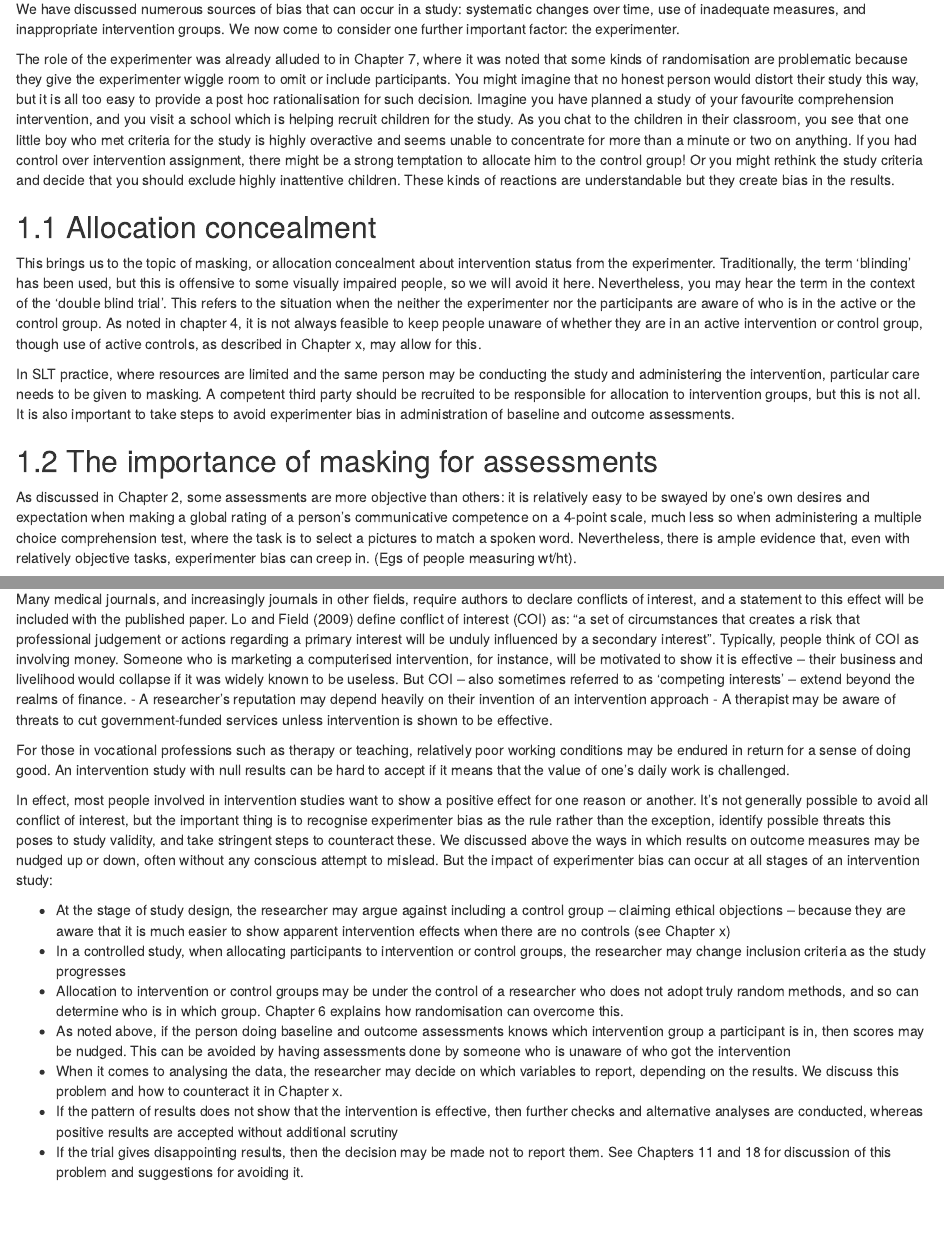
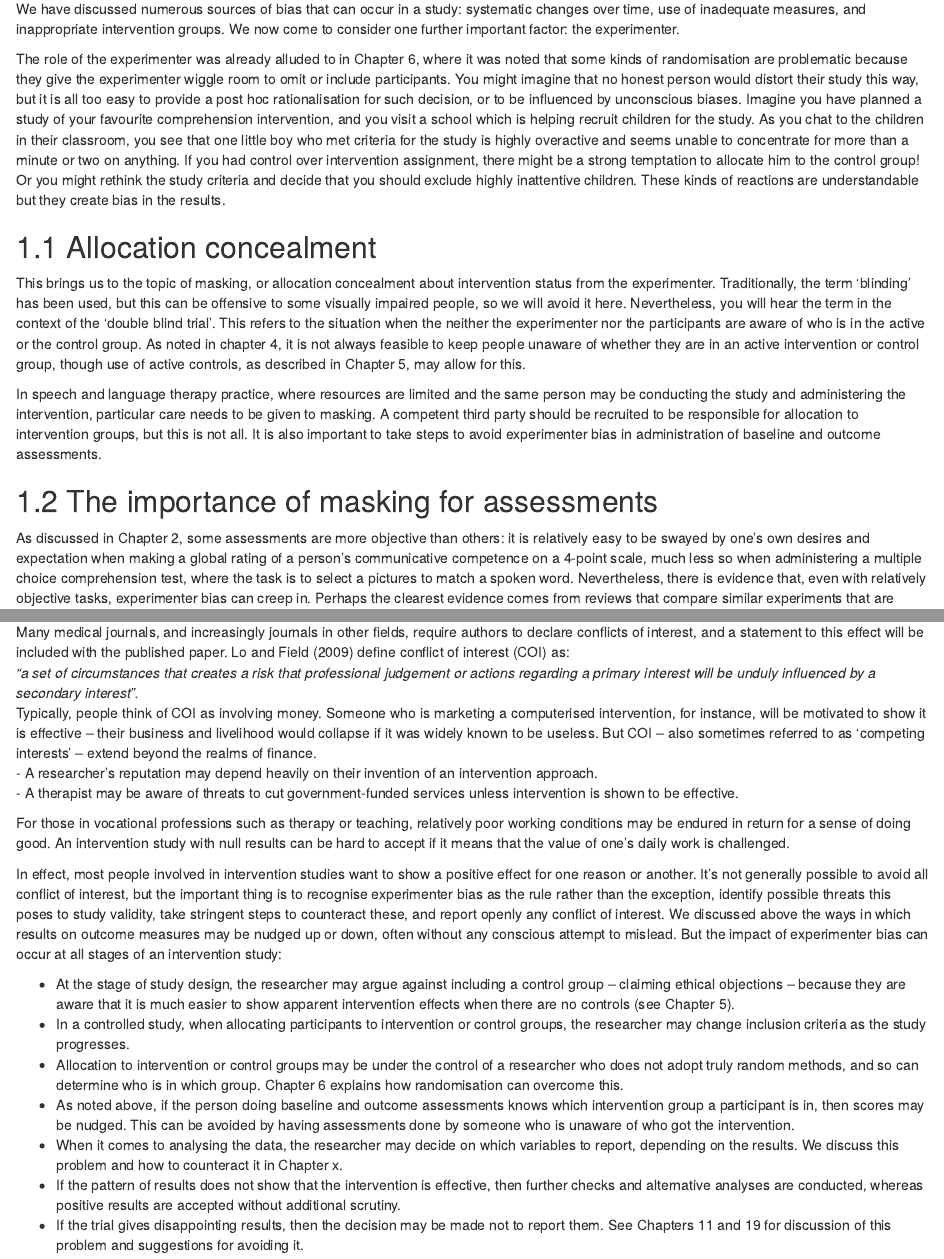
Before and after one commit to p1981thompson/interventions_book, an R Markdown document (07-Experimenter_bias.Rmd): the page in a window 1100 px wide, from 70 px down, and a second part further down, joined at a grey line. Rendered offline with R 4.5, knitr and Pandoc, with nearby package versions; drawn as R Markdown's standard HTML page in place of the format the file asks for.

Commit message:
more on phonics screen and general tidying up

```diff
--- a/07-Experimenter_bias.Rmd
+++ b/07-Experimenter_bias.Rmd
@@ -1,16 +1,19 @@
 <!-- Dorothy: I wonder if we should move this chapter ahead of RCTs? It is much simpler-->
+<!--DB: I did wonder about that - but I've kept it where it is as it does refer back to the previous chapter and it may not be simple to keep track when rewording. Also, it can be nice to have an easy chapter after a challenging one-->
+
 # The experimenter as a source of bias
 
 We have discussed numerous sources of bias that can occur in a study: systematic changes over time, use of inadequate measures, and inappropriate intervention groups. We now come to consider one further important factor: the experimenter.
 
-The role of the experimenter was already alluded to in Chapter 7, where it was noted that some kinds of randomisation are problematic because they give the experimenter wiggle room to omit or include participants. You might imagine that no honest person would distort their study this way, but it is all too easy to provide a post hoc rationalisation for such decision. Imagine you have planned a study of your favourite comprehension intervention, and you visit a school which is helping recruit children for the study. As you chat to the children in their classroom, you see that one little boy who met criteria for the study is highly overactive and seems unable to concentrate for more than a minute or two on anything. If you had control over intervention assignment, there might be a strong temptation to  allocate him to the control group! Or you might rethink the study criteria and decide that you should exclude highly inattentive children. These kinds of reactions are understandable but they create bias in the results.
+The role of the experimenter was already alluded to in Chapter 6, where it was noted that some kinds of randomisation are problematic because they give the experimenter wiggle room to omit or include participants. You might imagine that no honest person would distort their study this way, but it is all too easy to provide a post hoc rationalisation for such decision, or to be influenced by unconscious biases. Imagine you have planned a study of your favourite comprehension intervention, and you visit a school which is helping recruit children for the study. As you chat to the children in their classroom, you see that one little boy who met criteria for the study is highly overactive and seems unable to concentrate for more than a minute or two on anything. If you had control over intervention assignment, there might be a strong temptation to  allocate him to the control group! Or you might rethink the study criteria and decide that you should exclude highly inattentive children. These kinds of reactions are understandable but they create bias in the results.
+
+
 
 ## Allocation concealment
 
-This brings us to the topic of masking, or allocation concealment about intervention status from the experimenter. Traditionally, the term 'blinding' has been used, but this is offensive to some visually impaired people, so we will avoid it here. Nevertheless, you may hear the term in the context of the 'double blind trial'. This refers to the situation when the neither the experimenter nor the participants are aware of who is in the active or the control group. As noted in chapter 4, it is not always feasible to keep people unaware of whether they are in an active intervention or control group, though use of active controls, as described in Chapter x, may allow for this.
+This brings us to the topic of masking, or allocation concealment about intervention status from the experimenter. Traditionally, the term 'blinding' has been used, but this can be offensive to some visually impaired people, so we will avoid it here. Nevertheless, you will hear the term in the context of the 'double blind trial'. This refers to the situation when the neither the experimenter nor the participants are aware of who is in the active or the control group. As noted in chapter 4, it is not always feasible to keep people unaware of whether they are in an active intervention or control group, though use of active controls, as described in Chapter 5, may allow for this.
 
-In SLT practice, where resources are limited and the same person may be conducting the study and administering the intervention, particular care needs to be given to masking. A competent third party should be recruited to be responsible for allocation to intervention groups, but this is not all. It is also important to take steps to avoid experimenter bias in administration of baseline and outcome assessments.
+In speech and language therapy practice, where resources are limited and the same person may be conducting the study and administering the intervention, particular care needs to be given to masking. A competent third party should be recruited to be responsible for allocation to intervention groups, but this is not all. It is also important to take steps to avoid experimenter bias in administration of baseline and outcome assessments.
 
 ## The importance of masking for assessments
 
-As discussed in Chapter 2, some assessments are more objective than others: it is relatively easy to be swayed by one's own desires and expectation when making a global rating of a person's communicative competence on a 4-point scale, much less so when administering a multiple choice comprehension test, where the task is to select a pictures to match a spoken word. Nevertheless, there is ample evidence that, even with relatively objective tasks, experimenter bias can creep in. (Egs of people measuring wt/ht).
@@ -25,3 +38,4 @@
 ## Conflict of interest
 
 Many medical journals, and increasingly journals in other fields, require authors to declare conflicts of interest, and a statement to this effect will be included with the published paper. @Lo_2009 define conflict of interest (COI) as:
+_"a set of circumstances that creates a risk that professional judgement or actions regarding a primary interest will be unduly influenced by a secondary interest”._
@@ -29,16 +42,16 @@
 Typically, people think of COI as involving money. Someone who is marketing a computerised intervention, for instance, will be motivated to show it is effective – their business and livelihood would collapse if it was widely known to be useless. But COI – also sometimes referred to as 'competing interests' – extend beyond the realms of finance.
--	A researcher's reputation may depend heavily on their invention of an intervention approach
+-	A researcher's reputation may depend heavily on their invention of an intervention approach.
 -	A therapist may be aware of threats to cut government-funded services unless intervention is shown to be effective.
 
 For those in vocational professions such as therapy or teaching, relatively poor working conditions may be endured in return for a sense of doing good. An intervention study with null results can be hard to accept if it means that the value of one's daily work is challenged.
 
-In effect, most people involved in intervention studies want to show a positive effect for one reason or another. It's not generally possible to avoid all conflict of interest, but the important thing is to recognise experimenter bias as the rule rather than the exception, identify possible threats this poses to study validity, and  take stringent steps to counteract these.  We discussed above the ways in which results on outcome measures may be nudged up or down, often without any conscious attempt to mislead. But the impact of experimenter bias can occur at all stages of an intervention study:
+In effect, most people involved in intervention studies want to show a positive effect for one reason or another. It's not generally possible to avoid all conflict of interest, but the important thing is to recognise experimenter bias as the rule rather than the exception, identify possible threats this poses to study validity,  take stringent steps to counteract these, and report openly any conflict of interest.  We discussed above the ways in which results on outcome measures may be nudged up or down, often without any conscious attempt to mislead. But the impact of experimenter bias can occur at all stages of an intervention study:
 
--	At the stage of study design, the researcher may argue against including a control group – claiming ethical objections – because they are aware that it is much easier to show apparent intervention effects when there are no controls (see Chapter x)
--	In a controlled study, when allocating participants to intervention or control groups, the researcher may change inclusion criteria as the study progresses
+-	At the stage of study design, the researcher may argue against including a control group – claiming ethical objections – because they are aware that it is much easier to show apparent intervention effects when there are no controls (see Chapter 5).
+-	In a controlled study, when allocating participants to intervention or control groups, the researcher may change inclusion criteria as the study progresses.
 -	Allocation to intervention or control groups may be under the control of a researcher who does not adopt truly random methods, and so can determine who is in which group. Chapter 6 explains how randomisation can overcome this.
--	As noted above, if the person doing baseline and outcome assessments knows which intervention group a participant is in, then scores may be nudged. This can be avoided by having assessments done by someone who is unaware of who got the intervention
+-	As noted above, if the person doing baseline and outcome assessments knows which intervention group a participant is in, then scores may be nudged. This can be avoided by having assessments done by someone who is unaware of who got the intervention.
 -	When it comes to analysing the data, the researcher may decide on which variables to report, depending on the results. We discuss this problem and how to counteract it in Chapter x.
--	If the pattern of results does not show that the intervention is effective, then further checks and alternative analyses are conducted, whereas positive results are accepted without additional scrutiny
--	If the trial gives disappointing results, then the decision may be made not to report them. See Chapters 11 and 18 for discussion of this problem and suggestions for avoiding it.
+-	If the pattern of results does not show that the intervention is effective, then further checks and alternative analyses are conducted, whereas positive results are accepted without additional scrutiny.
+-	If the trial gives disappointing results, then the decision may be made not to report them. See Chapters 11 and 19 for discussion of this problem and suggestions for avoiding it.
 
```
Also changed, not shown: 07-Experimenter_bias.Rmd (21 more changed lines).
